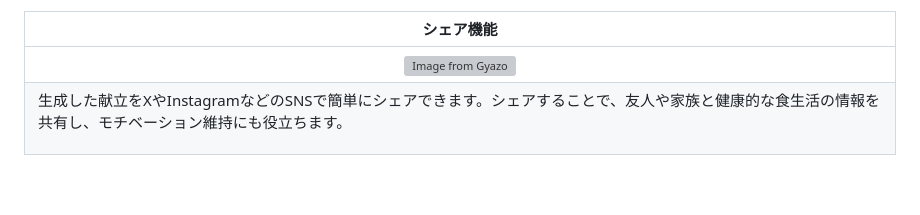
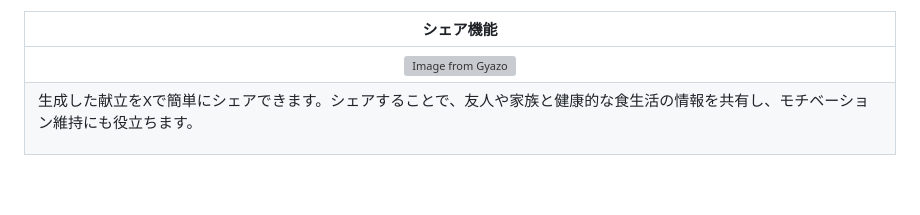
Before and after one commit to hataboon/pakuraku_app, a Markdown page: README.md, the part around one of its changes. Drawn GitHub-style; grey boxes are pictures that could not be loaded.

Commit message:
READMEの更新

```diff
--- a/README.md
+++ b/README.md
@@ -86,7 +86,7 @@
 | シェア機能 |
 | :---: |
 | [![Image from Gyazo](https://i.gyazo.com/2ef83c15bf065ef6988a602d34971e36.gif)](https://gyazo.com/2ef83c15bf065ef6988a602d34971e36) |
-| <p align="left">生成した献立をXやInstagramなどのSNSで簡単にシェアできます。シェアすることで、友人や家族と健康的な食生活の情報を共有し、モチベーション維持にも役立ちます。</p> |
+| <p align="left">生成した献立をXで簡単にシェアできます。シェアすることで、友人や家族と健康的な食生活の情報を共有し、モチベーション維持にも役立ちます。</p> |
 <br>
 
 ## 使用技術
```
Also changed, not shown: other parts of README.md (+1 -1 lines).
